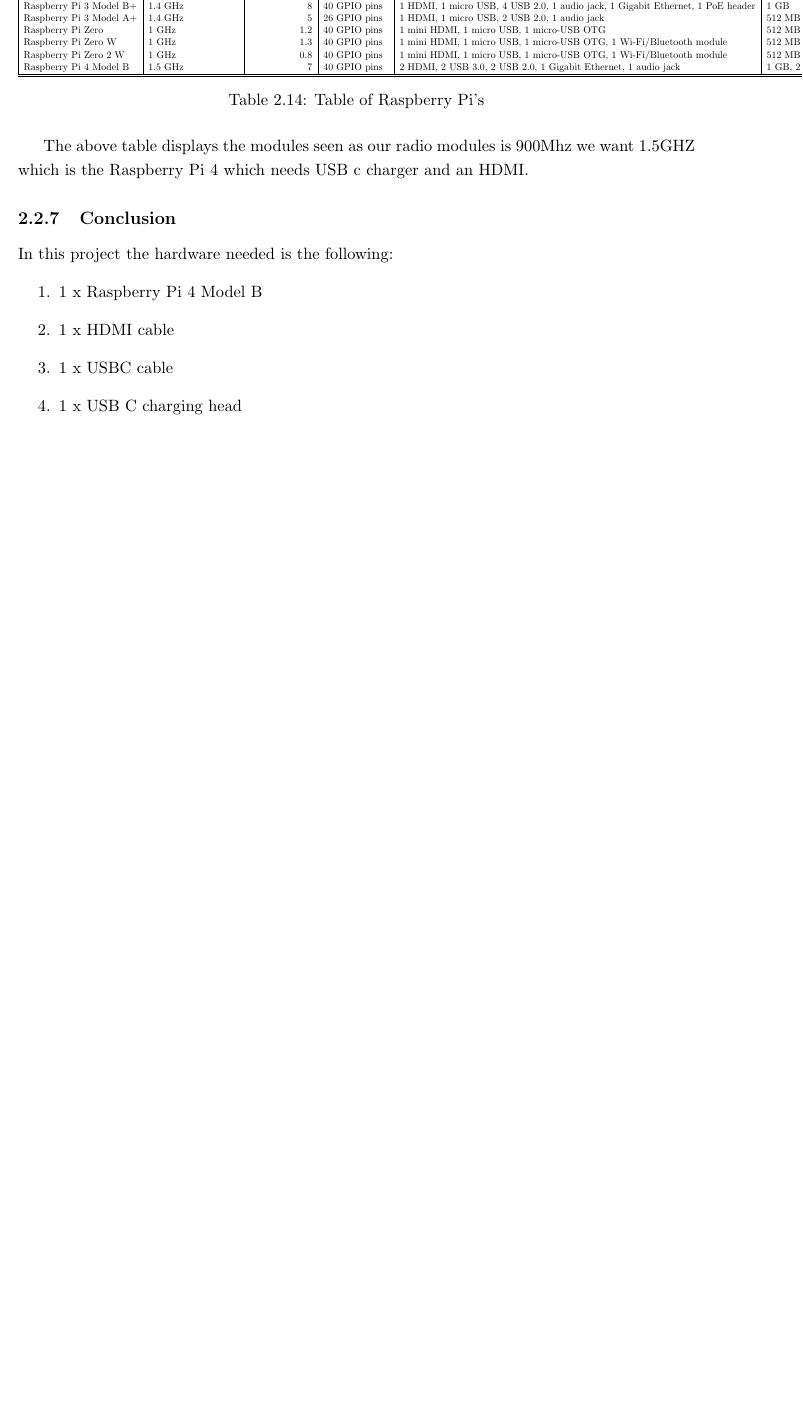
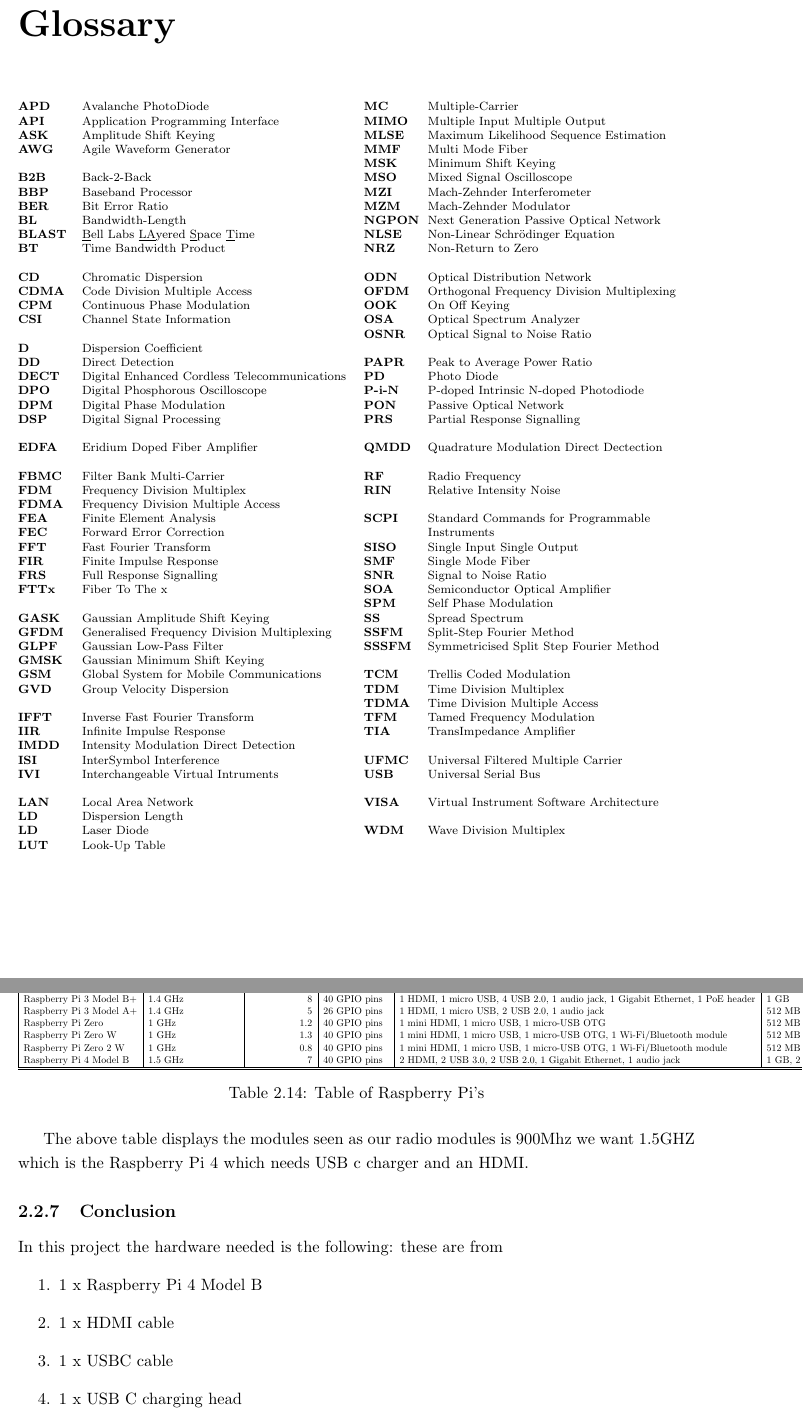
Before and after one commit to mistaherd/meshnet-in-forest-docs, a LaTeX thesis (main.tex, which reads Chapters/glossary.tex, Chapters/liteature_review_chapters/hardwareconsiderations.tex): part of page 21 of 47 before the commit and two parts of pages 7 and 22 of 48 after it, the two joined at a grey line, cut at the place of the change, the shorter picture padded with empty space. Compiled offline with pdfLaTeX.

Commit message:
minor updates
added glossary.tex

```diff
--- /dev/null
+++ b/Chapters/glossary.tex
@@ -0,0 +1,150 @@
+
+\chapter*{Glossary}
+
+\scriptsize
+%\footnotesize
+\begin{multicols}{2}
+%
+\begin{tabbing}
+\hspace*{40pt}	\= \kill
+%\textbf{\underline{A}}	\>											\\
+\textbf{APD}		\>	Avalanche PhotoDiode								\\
+\textbf{API}		\>	Application Programming Interface						\\
+\textbf{ASK}		\>	Amplitude Shift Keying								\\
+\textbf{AWG}		\>	Agile Waveform Generator							\\
+\\
+%\textbf{\underline{B}}	\>											\\
+\textbf{B2B}		\>	Back-2-Back									\\
+\textbf{BBP}		\>	Baseband Processor								\\
+\textbf{BER}		\>	Bit Error Ratio									\\
+\textbf{BL}		\>	Bandwidth-Length								\\
+\textbf{BLAST}		\>	\underline{B}ell Labs \underline{LA}yered \underline{S}pace \underline{T}ime	\\
+\textbf{BT}		\>	Time Bandwidth Product								\\
+\\
+%\textbf{\underline{C}}	\>											\\
+\textbf{CD}		\>	Chromatic Dispersion								\\
+\textbf{CDMA}		\>	Code Division Multiple Access							\\
+%\textbf{CP}		\>	Cyclic Prefix									\\
+\textbf{CPM}		\>	Continuous Phase Modulation							\\
+\textbf{CSI}		\>	Channel State Information							\\
+
+\\
+%\textbf{\underline{D}}	\>											\\
+\textbf{D}		\>	Dispersion Coefficient								\\
+\textbf{DD}		\>	Direct Detection								\\
+\textbf{DECT}		\>	Digital Enhanced Cordless Telecommunications					\\
+\textbf{DPO}		\>	Digital Phosphorous Oscilloscope						\\
+\textbf{DPM}		\>	Digital Phase Modulation							\\
+\textbf{DSP}		\>	Digital Signal Processing							\\
+%\textbf{DWDM}		\>	Dense Wave Division Multiplex							\\
+\\
+%\textbf{\underline{E}}	\>											\\
+\textbf{EDFA}		\>	Eridium Doped Fiber Amplifier					\\
+%\textbf{EMDD}		\>	External Modulation Direct Dectection			\\
+\\
+%\textbf{\underline{F}}	\>												\\
+\textbf{FBMC}		\>	Filter Bank Multi-Carrier						\\
+\textbf{FDM}		\>	Frequency Division Multiplex					\\
+\textbf{FDMA}		\>	Frequency Division Multiple Access				\\
+\textbf{FEA}		\>	Finite Element Analysis							\\
+\textbf{FEC}		\>	Forward Error Correction						\\
+\textbf{FFT}		\>	Fast Fourier Transform							\\
+\textbf{FIR}		\>	Finite Impulse Response							\\
+%\textbf{FWM}		\>	Four-Wave Mixing								\\
+\textbf{FRS}		\>	Full Response Signalling						\\
+\textbf{FTTx}		\>	Fiber To The x									\\
+\\
+%\textbf{\underline{G}}	\>												\\
+\textbf{GASK}		\>	Gaussian Amplitude Shift Keying					\\
+\textbf{GFDM}		\>	Generalised Frequency Division Multiplexing		\\
+\textbf{GLPF}		\>	Gaussian Low-Pass Filter						\\
+\textbf{GMSK}		\>	Gaussian Minimum Shift Keying					\\
+\textbf{GSM}		\>	Global System for Mobile Communications			\\
+\textbf{GVD}		\>	Group Velocity Dispersion						\\
+\\
+%\textbf{\underline{I}}	\>												\\
+\textbf{IFFT}		\>	Inverse Fast Fourier Transform					\\
+\textbf{IIR}		\>	Infinite Impulse Response						\\
+%\textbf{IID}		\>	Individually / Identically InDependent			\\
+\textbf{IMDD}		\>	Intensity Modulation Direct Detection			\\
+\textbf{ISI}		\>	InterSymbol Interference						\\
+\textbf{IVI}		\>	Interchangeable Virtual Intruments				\\
+\\
+%\textbf{\underline{L}}	\>												\\
+\textbf{LAN}		\>	Local Area Network								\\
+\textbf{LD}			\>	Dispersion Length								\\
+\textbf{LD}			\>	Laser Diode										\\
+\textbf{LUT}		\>	Look-Up Table									\\
+\\
+%\textbf{\underline{M}}	\>												\\
+\textbf{MC}			\>	Multiple-Carrier								\\
+\textbf{MIMO}		\>	Multiple Input Multiple Output					\\
+\textbf{MLSE}		\>	Maximum Likelihood Sequence Estimation			\\
+\textbf{MMF}		\>	Multi Mode Fiber								\\
+\textbf{MSK}		\>	Minimum Shift Keying							\\
+\textbf{MSO}		\>	Mixed Signal Oscilloscope						\\
+\textbf{MZI}		\>	Mach-Zehnder Interferometer						\\
+\textbf{MZM}		\>	Mach-Zehnder Modulator							\\
+%\end{tabbing}
+%%
+%\columnbreak
+%%
+%\begin{tabbing}
+%\hspace*{40pt}	\= \kill
+%\textbf{\underline{N}}	\>												\\
+\textbf{NGPON}		\>	Next Generation Passive Optical Network			\\
+\textbf{NLSE}		\>	Non-Linear Schr\"{o}dinger Equation				\\
+\textbf{NRZ}		\>	Non-Return to Zero								\\
+\\
+%\textbf{\underline{O}}	\>												\\
+\textbf{ODN}		\>	Optical Distribution Network					\\
+\textbf{OFDM}		\>	Orthogonal Frequency Division Multiplexing		\\
+\textbf{OOK}		\>	On Off Keying									\\
+\textbf{OSA}		\>	Optical Spectrum Analyzer						\\
+\textbf{OSNR}		\>	Optical Signal to Noise Ratio					\\
+\\
+%\textbf{\underline{P}}	\>												\\
+\textbf{PAPR}		\>	Peak to Average Power Ratio						\\
+\textbf{PD}			\>	Photo Diode										\\
+\textbf{P-i-N}		\>	P-doped Intrinsic N-doped Photodiode			\\
+\textbf{PON}		\>	Passive Optical Network							\\
+\textbf{PRS}		\>	Partial Response Signalling						\\
+\\
+%\textbf{\underline{Q}}	\>												\\
+\textbf{QMDD}		\>	Quadrature Modulation Direct Dectection			\\
+\\
+%\textbf{\underline{R}}	\>												\\
+\textbf{RF}			\>	Radio Frequency									\\
+\textbf{RIN}		\>	Relative Intensity Noise						\\
+\\
+%\textbf{\underline{S}}	\>												\\
+\textbf{SCPI}		\>	Standard Commands for Programmable					\\
+~			\>	Instruments								\\
+\textbf{SISO}		\>	Single Input Single Output						\\
+\textbf{SMF}		\>	Single Mode Fiber								\\
+\textbf{SNR}		\>	Signal to Noise Ratio							\\
+\textbf{SOA}		\>	Semiconductor Optical Amplifier					\\
+\textbf{SPM}		\>	Self Phase Modulation							\\
+\textbf{SS}			\>	Spread Spectrum									\\
+\textbf{SSFM}		\>	Split-Step Fourier Method						\\
+\textbf{SSSFM}		\>	Symmetricised Split Step Fourier Method			\\
+\\
+%\textbf{\underline{T}}	\>												\\
+\textbf{TCM}		\>	Trellis Coded Modulation						\\
+\textbf{TDM}		\>	Time Division Multiplex							\\
+\textbf{TDMA}		\>	Time Division Multiple Access					\\
+\textbf{TFM}		\>	Tamed Frequency Modulation						\\
+\textbf{TIA}		\>	TransImpedance Amplifier						\\
+\\
+%\textbf{\underline{U}}	\>												\\
+\textbf{UFMC}		\>	Universal Filtered Multiple Carrier				\\
+\textbf{USB}		\>	Universal Serial Bus							\\
+\\
+%\textbf{\underline{W}}	\>												\\
+\textbf{VISA}		\>	Virtual Instrument Software Architecture		\\
+\\
+\textbf{WDM}		\>	Wave Division Multiplex							\\
+\end{tabbing}
+%
+\end{multicols}
+\normalsize
--- a/Chapters/liteature_review_chapters/hardwareconsiderations.tex
+++ b/Chapters/liteature_review_chapters/hardwareconsiderations.tex
@@ -466,7 +466,7 @@
 The above table displays the modules seen as our radio modules is 900Mhz  we want  1.5GHZ which is the Raspberry Pi 4  which needs USB\- c charger and an HDMI.
 
 \subsection{Conclusion}
-In this project the hardware needed is the  following:
+In this project the hardware needed is the  following: these are from
 \begin{enumerate}
 	\item 1 x Raspberry Pi 4 Model B
 	\item 1 x HDMI cable
```
Also changed, not shown: main.tex (+1 -0 lines), main.pdf, 8 other files.
